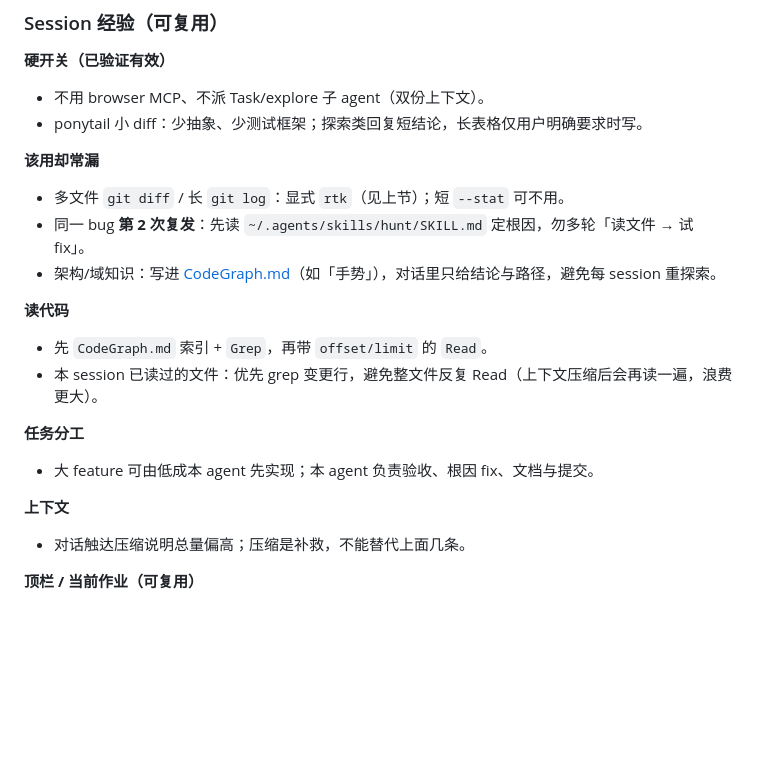
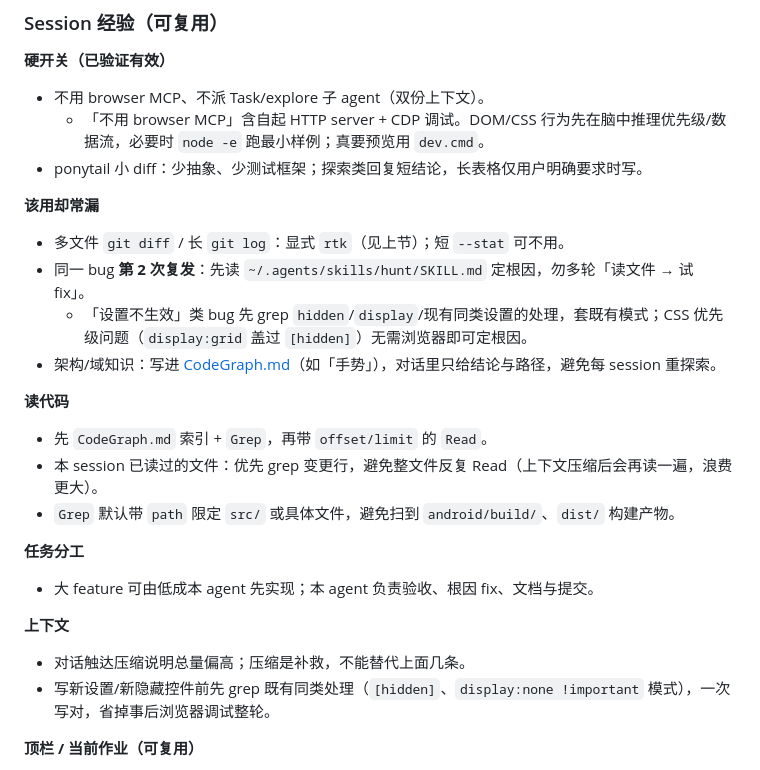
Before and after one commit to gzy622/ASMC4, a Markdown page: AGENTS.md, the part around the change. GitHub-like rendering; blank space fills up the shorter version.

Commit message:
docs: 优化 Token 节省 Session 经验规则
- 明确禁止自起 HTTP server/CDP 调试，DOM/CSS 先推理再 node -e
- 设置不生效类 bug 先 grep hidden/display 既有模式
- Grep 默认限定 src/，写隐藏控件前先查同类处理

```diff
--- a/AGENTS.md
+++ b/AGENTS.md
@@ -115,18 +115,21 @@ rtk cargo test
 **硬开关（已验证有效）**
 
 - 不用 browser MCP、不派 Task/explore 子 agent（双份上下文）。
+  - 「不用 browser MCP」含自起 HTTP server + CDP 调试。DOM/CSS 行为先在脑中推理优先级/数据流，必要时 `node -e` 跑最小样例；真要预览用 `dev.cmd`。
 - ponytail 小 diff：少抽象、少测试框架；探索类回复短结论，长表格仅用户明确要求时写。
 
 **该用却常漏**
 
 - 多文件 `git diff` / 长 `git log`：显式 `rtk`（见上节）；短 `--stat` 可不用。
 - 同一 bug **第 2 次复发**：先读 `~/.agents/skills/hunt/SKILL.md` 定根因，勿多轮「读文件 → 试 fix」。
+  - 「设置不生效」类 bug 先 grep `hidden`/`display`/现有同类设置的处理，套既有模式；CSS 优先级问题（`display:grid` 盖过 `[hidden]`）无需浏览器即可定根因。
 - 架构/域知识：写进 [CodeGraph.md](CodeGraph.md)（如「手势」），对话里只给结论与路径，避免每 session 重探索。
 
 **读代码**
 
 - 先 `CodeGraph.md` 索引 + `Grep`，再带 `offset/limit` 的 `Read`。
 - 本 session 已读过的文件：优先 grep 变更行，避免整文件反复 Read（上下文压缩后会再读一遍，浪费更大）。
+- `Grep` 默认带 `path` 限定 `src/` 或具体文件，避免扫到 `android/build/`、`dist/` 构建产物。
 
 **任务分工**
 
@@ -135,6 +138,7 @@ rtk cargo test
 **上下文**
 
 - 对话触达压缩说明总量偏高；压缩是补救，不能替代上面几条。
+- 写新设置/新隐藏控件前先 grep 既有同类处理（`[hidden]`、`display:none !important` 模式），一次写对，省掉事后浏览器调试整轮。
 
 **顶栏 / 当前作业（可复用）**
 
```
